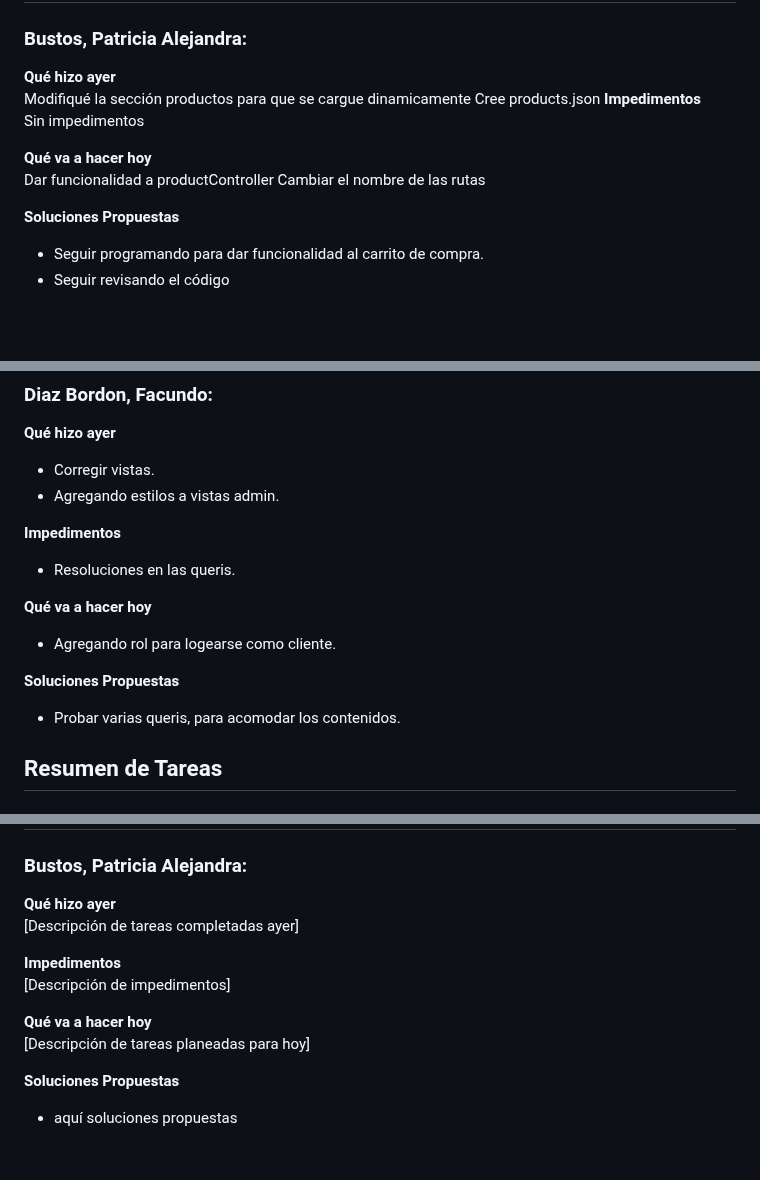
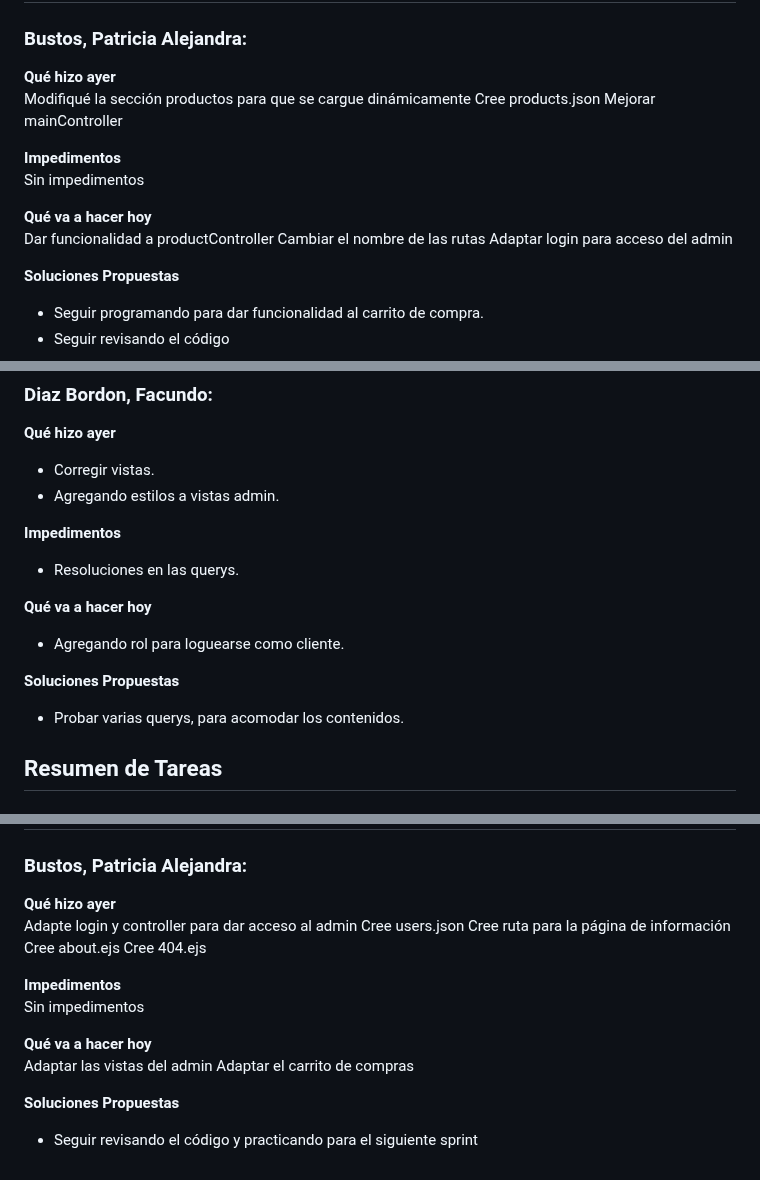
Before and after one commit to MasterDjmov/grupo_3_coffeeCode, a Markdown page: Daily.md, 3 parts joined by grey strips. GitHub-like rendering; blank space fills up the shorter version.

Commit message:
cargando daily.md

```diff
--- a/Daily.md
+++ b/Daily.md
@@ -204,14 +204,17 @@ sin impedimentos
 ### Bustos, Patricia Alejandra:
 
 **Qué hizo ayer**
- Modifiqué la sección productos para que se cargue dinamicamente
+ Modifiqué la sección productos para que se cargue dinámicamente
  Cree products.json
+ Mejorar mainController
+
 **Impedimentos**
  Sin impedimentos
 
 **Qué va a hacer hoy**
  Dar funcionalidad a productController
  Cambiar el nombre de las rutas
+ Adaptar login para acceso del admin
 
 **Soluciones Propuestas**
 - Seguir programando para dar funcionalidad al carrito de compra.
@@ -242,13 +245,13 @@ sin impedimentos
  - Agregando estilos a vistas admin.
 
 **Impedimentos**
- - Resoluciones en las queris.
+ - Resoluciones en las querys.
 
 **Qué va a hacer hoy**
- - Agregando rol para logearse como cliente.
+ - Agregando rol para loguearse como cliente.
 
 **Soluciones Propuestas**
-- Probar varias queris, para acomodar los contenidos.
+- Probar varias querys, para acomodar los contenidos.
 
 ## Resumen de Tareas
 ### Alvarez, Matias:
@@ -270,13 +273,19 @@ sin impedimentos
 ### Bustos, Patricia Alejandra:
 
 **Qué hizo ayer**
- [Descripción de tareas completadas ayer]
+ Adapte login y controller para dar acceso al admin
+ Cree users.json
+ Cree ruta para la página de información
+ Cree about.ejs
+ Cree 404.ejs
 
 **Impedimentos**
- [Descripción de impedimentos]
+ Sin impedimentos
 
 **Qué va a hacer hoy**
- [Descripción de tareas planeadas para hoy]
+ Adaptar las vistas del admin
+ Adaptar el carrito de compras
+
 
 **Soluciones Propuestas**
-- aquí soluciones propuestas
+- Seguir revisando el código y practicando para el siguiente sprint
```
